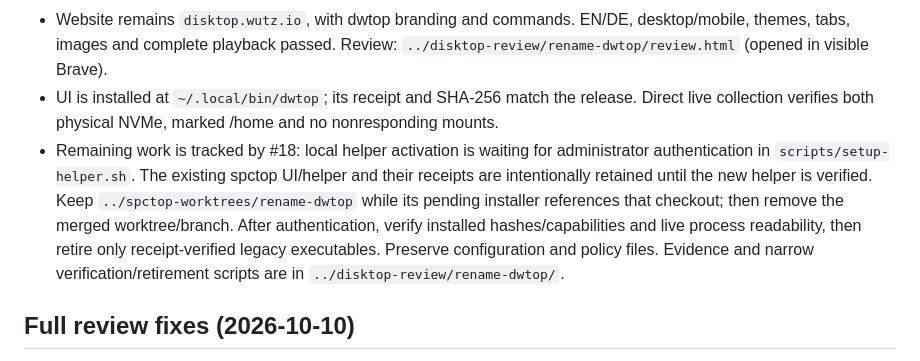
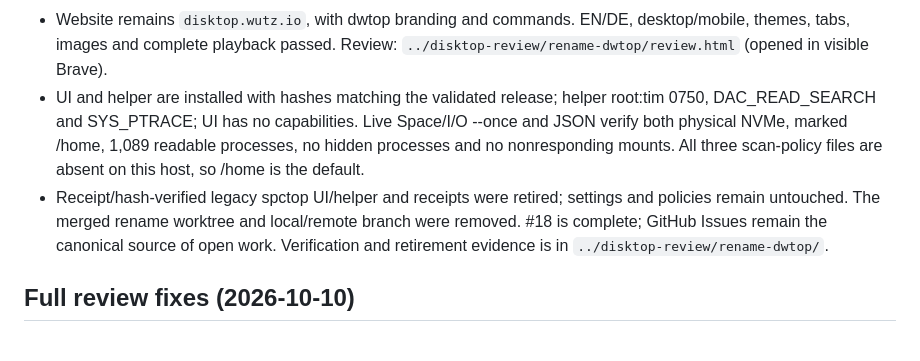
Before and after one commit to itmitalles-de/disktop, a Markdown page: .agent/STATE.md, the part around the change. GitHub-like rendering.

Commit message:
Record verified dwtop installation and completed legacy cleanup

```diff
--- a/.agent/STATE.md
+++ b/.agent/STATE.md
@@ -20,18 +20,16 @@
 - Website remains `disktop.wutz.io`, with dwtop branding and commands. EN/DE,
   desktop/mobile, themes, tabs, images and complete playback passed. Review:
   `../disktop-review/rename-dwtop/review.html` (opened in visible Brave).
-- UI is installed at `~/.local/bin/dwtop`; its receipt and SHA-256 match the
-  release. Direct live collection verifies both physical NVMe, marked /home
-  and no nonresponding mounts.
-- Remaining work is tracked by #18: local helper activation is waiting for
-  administrator authentication in `scripts/setup-helper.sh`. The existing
-  spctop UI/helper and their receipts are intentionally retained until the new
-  helper is verified. Keep `../spctop-worktrees/rename-dwtop` while its pending
-  installer references that checkout; then remove the merged worktree/branch.
-  After authentication, verify installed hashes/capabilities and live process
-  readability, then retire only receipt-verified legacy executables. Preserve
-  configuration and policy files. Evidence and narrow verification/retirement
-  scripts are in `../disktop-review/rename-dwtop/`.
+- UI and helper are installed with hashes matching the validated release;
+  helper root:tim 0750, DAC_READ_SEARCH and SYS_PTRACE; UI has no capabilities.
+  Live Space/I/O --once and JSON verify both physical NVMe, marked /home,
+  1,089 readable processes, no hidden processes and no nonresponding mounts.
+  All three scan-policy files are absent on this host, so /home is the default.
+- Receipt/hash-verified legacy spctop UI/helper and receipts were retired;
+  settings and policies remain untouched. The merged rename worktree and
+  local/remote branch were removed. #18 is complete; GitHub Issues remain the
+  canonical source of open work. Verification and retirement evidence is in
+  `../disktop-review/rename-dwtop/`.
 
 ## Full review fixes (2026-10-10)
 
```
